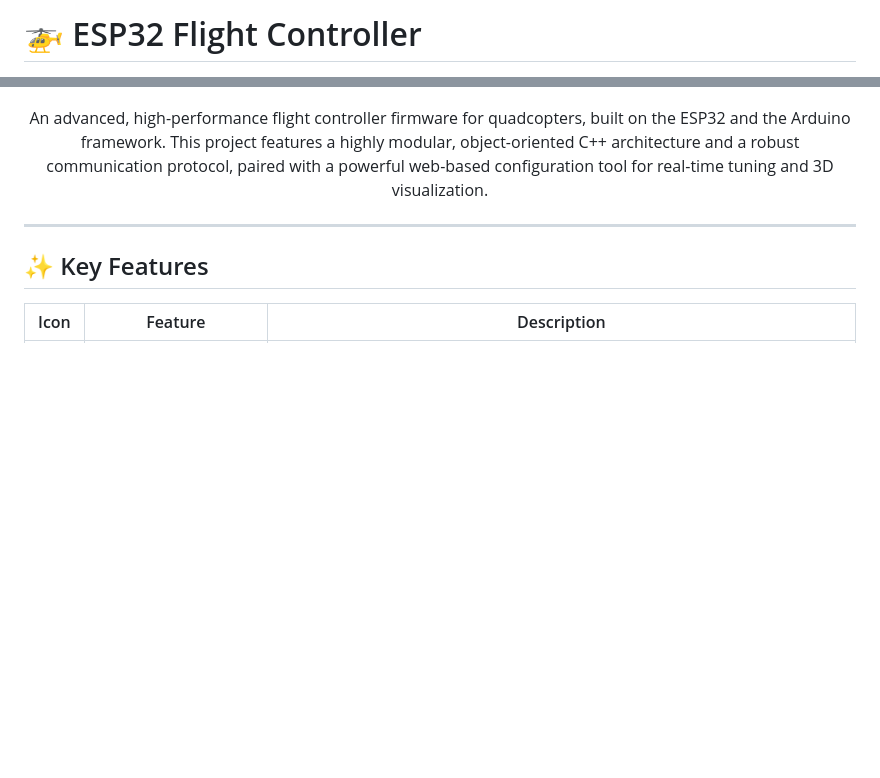
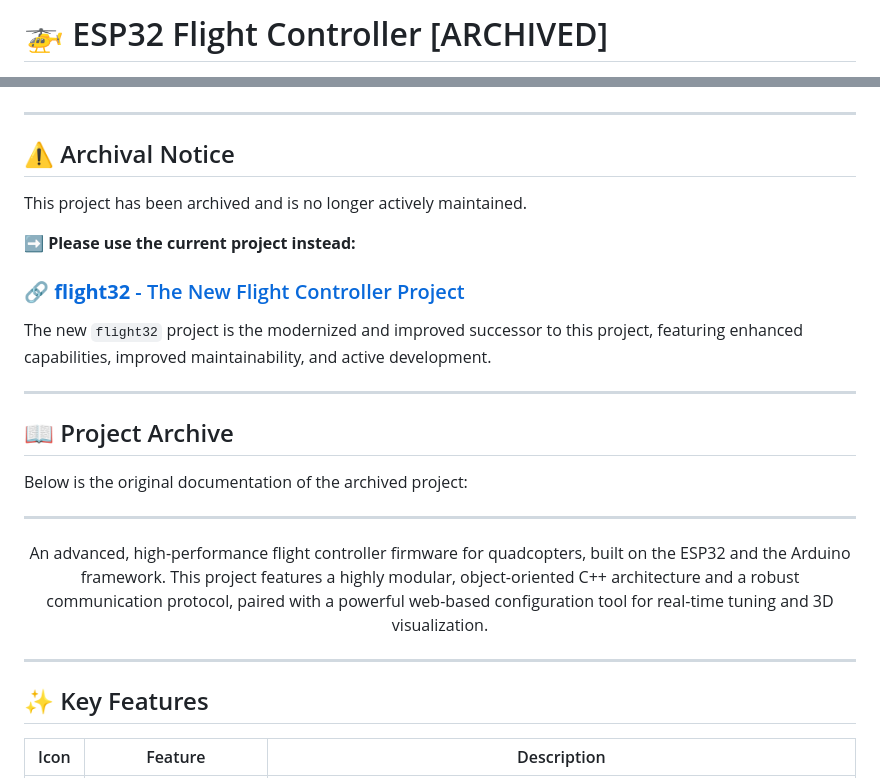
Before and after one commit to derdoktor667/ESP32_FC, a Markdown page: README.md, 2 parts joined by grey strips. Drawn GitHub-style; blank space fills up the shorter version.

Commit message:
archive notice

```diff
--- a/README.md
+++ b/README.md
@@ -1,3 +1,3 @@
-# 🚁 ESP32 Flight Controller
+# 🚁 ESP32 Flight Controller [ARCHIVED]
 
 <p align="center">
@@ -7,6 +7,26 @@
   <img src="https://img.shields.io/badge/Framework-Arduino-00979D?style=for-the-badge" alt="Framework"/>
   <img src="https://img.shields.io/badge/Language-C++-00599C?style=for-the-badge" alt="Language"/>
 </p>
+
+---
+
+## ⚠️ Archival Notice
+
+This project has been archived and is no longer actively maintained.
+
+**➡️ Please use the current project instead:**
+
+### 🔗 [**flight32** - The New Flight Controller Project](https://github.com/derdoktor667/flight32)
+
+The new `flight32` project is the modernized and improved successor to this project, featuring enhanced capabilities, improved maintainability, and active development.
+
+---
+
+## 📖 Project Archive
+
+Below is the original documentation of the archived project:
+
+---
 
 <p align="center">
   An advanced, high-performance flight controller firmware for quadcopters, built on the ESP32 and the Arduino framework. This project features a highly modular, object-oriented C++ architecture and a robust communication protocol, paired with a powerful web-based configuration tool for real-time tuning and 3D visualization.
```
Also changed, not shown: other parts of README.md (+1 -2 lines).
